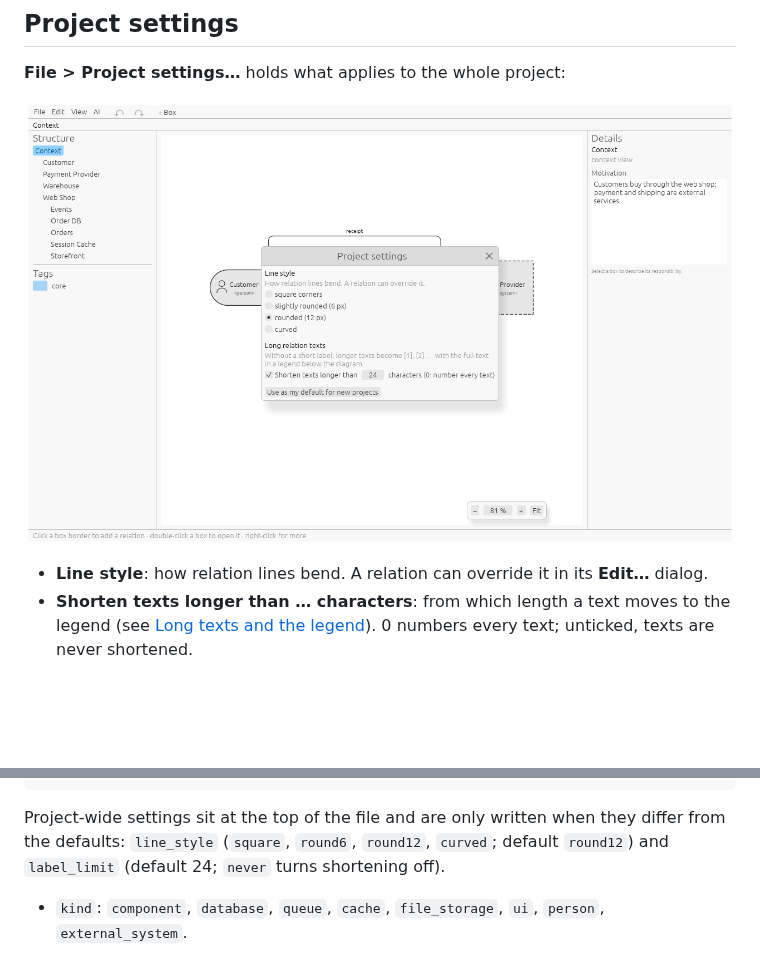
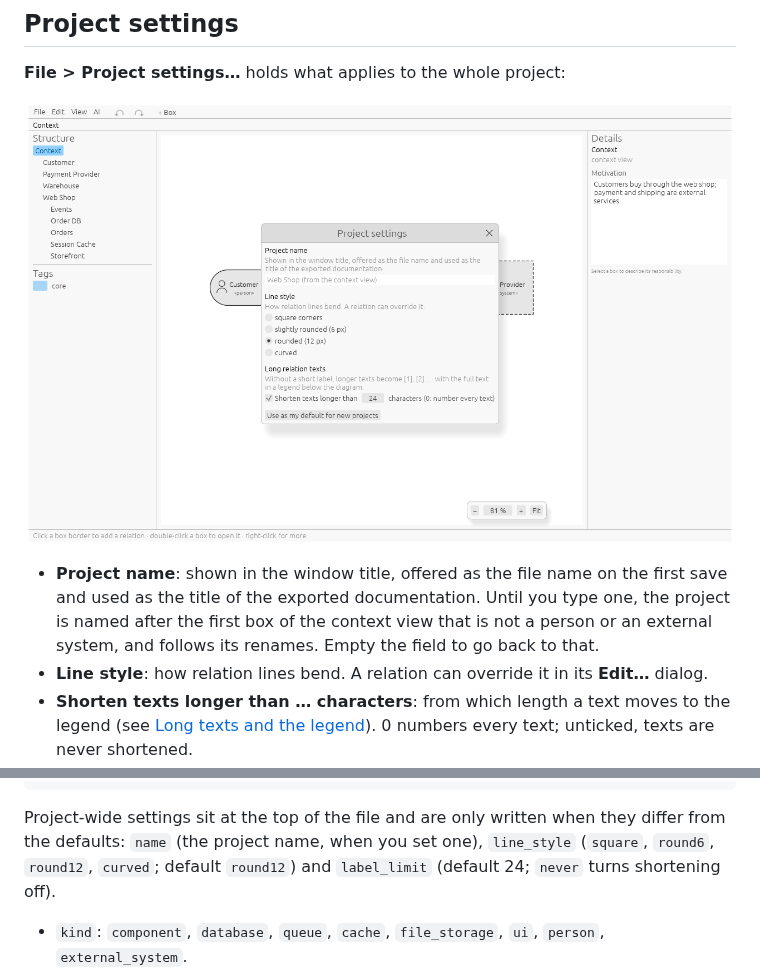
Before and after one commit to paxel/whiteboxed, a Markdown page: docs/guide.md, 2 parts joined by grey strips. Rendered like a GitHub page; pictures changed too: docs/screenshots/project-settings.png; blank space fills up the shorter version.

Commit message:
Name the project after its system box or a name set in Project settings

````diff
--- a/docs/guide.md
+++ b/docs/guide.md
@@ -135,6 +135,10 @@ There is nothing to position by pixel.
 
 ![Project settings: line style and when texts get shortened](screenshots/project-settings.png)
 
+- **Project name**: shown in the window title, offered as the file name on the first
+  save and used as the title of the exported documentation. Until you type one, the
+  project is named after the first box of the context view that is not a person or an
+  external system, and follows its renames. Empty the field to go back to that.
 - **Line style**: how relation lines bend. A relation can override it in its
   **Edit…** dialog.
 - **Shorten texts longer than … characters**: from which length a text moves to the
@@ -333,7 +337,7 @@ relations:
 ```
 
 Project-wide settings sit at the top of the file and are only written when they
-differ from the defaults: `line_style` (`square`, `round6`, `round12`, `curved`;
+differ from the defaults: `name` (the project name, when you set one), `line_style` (`square`, `round6`, `round12`, `curved`;
 default `round12`) and `label_limit` (default 24; `never` turns shortening off).
 
 - `kind`: `component`, `database`, `queue`, `cache`, `file_storage`, `ui`, `person`,
````
Also changed, not shown: CHANGELOG.md (+1 -0 lines), 10 other files.
